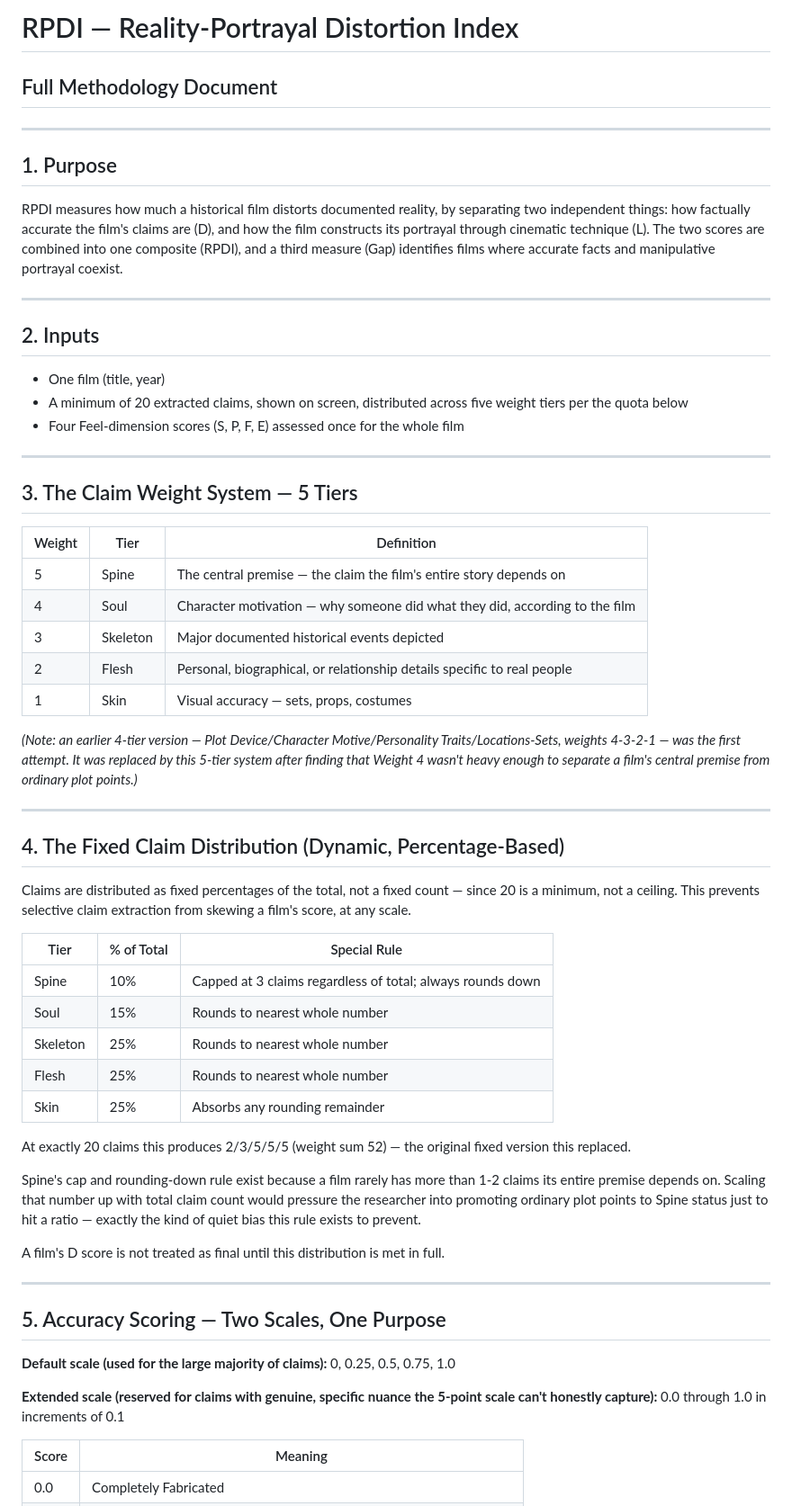
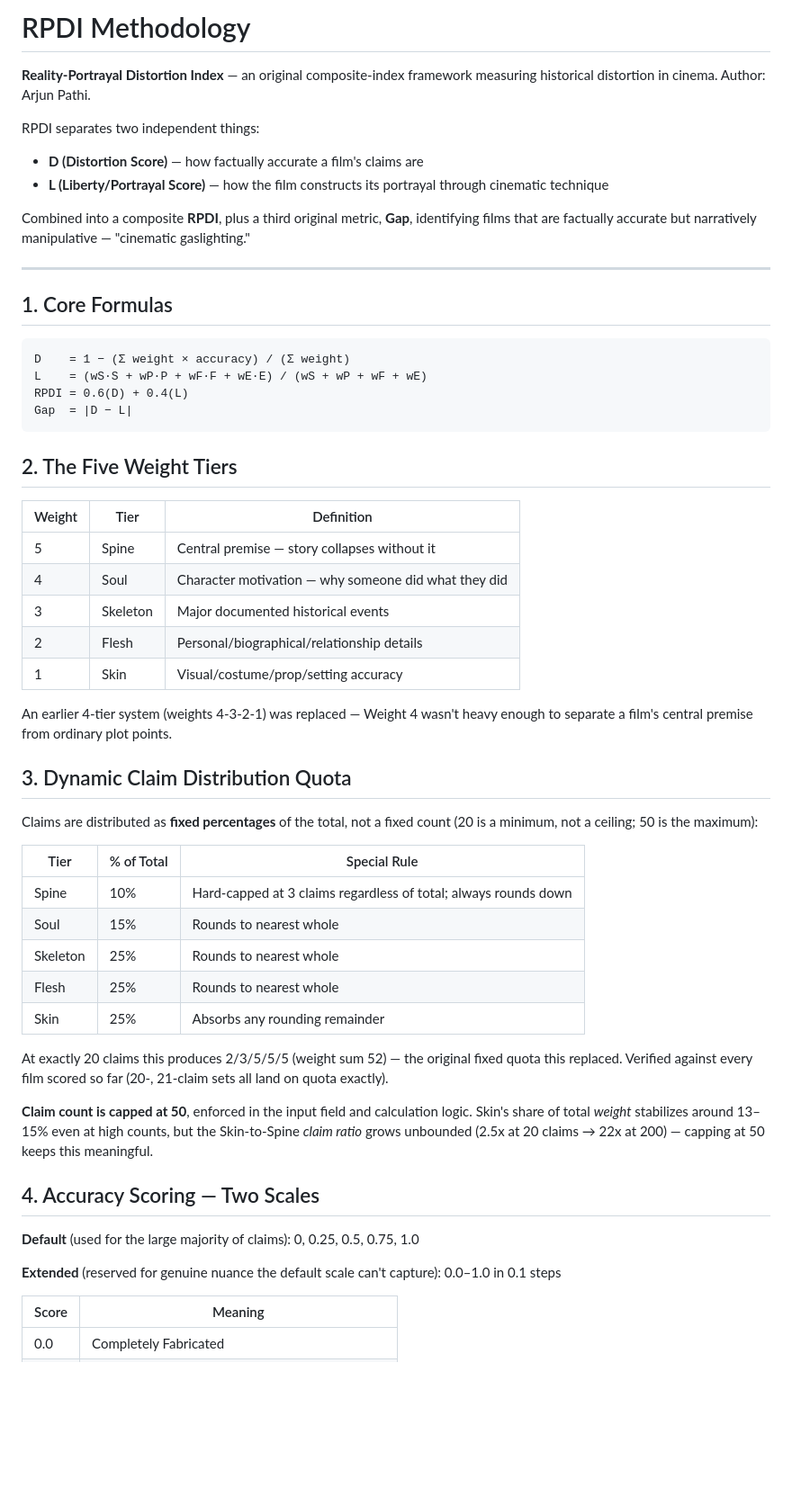
Before and after one commit to asvp1508/rpdi, a Markdown page: methodology.md, the part around one of its changes. Shown at 90% size. Drawn GitHub-style; blank space fills up the shorter version.

````diff
--- a/methodology.md
+++ b/methodology.md
@@ -1,61 +1,57 @@
-# RPDI — Reality-Portrayal Distortion Index
-## Full Methodology Document
+# RPDI Methodology
+
+**Reality-Portrayal Distortion Index** — an original composite-index framework measuring historical distortion in cinema. Author: Arjun Pathi.
+
+RPDI separates two independent things:
+- **D (Distortion Score)** — how factually accurate a film's claims are
+- **L (Liberty/Portrayal Score)** — how the film constructs its portrayal through cinematic technique
+
+Combined into a composite **RPDI**, plus a third original metric, **Gap**, identifying films that are factually accurate but narratively manipulative — "cinematic gaslighting."
 
 ---
 
-## 1. Purpose
+## 1. Core Formulas
 
-RPDI measures how much a historical film distorts documented reality, by separating two independent things: how factually accurate the film's claims are (D), and how the film constructs its portrayal through cinematic technique (L). The two scores are combined into one composite (RPDI), and a third measure (Gap) identifies films where accurate facts and manipulative portrayal coexist.
+```
+D    = 1 − (Σ weight × accuracy) / (Σ weight)
+L    = (wS·S + wP·P + wF·F + wE·E) / (wS + wP + wF + wE)
+RPDI = 0.6(D) + 0.4(L)
+Gap  = |D − L|
+```
 
----
-
-## 2. Inputs
-
-- One film (title, year)
-- A minimum of 20 extracted claims, shown on screen, distributed across five weight tiers per the quota below
-- Four Feel-dimension scores (S, P, F, E) assessed once for the whole film
-
----
-
-## 3. The Claim Weight System — 5 Tiers
+## 2. The Five Weight Tiers
 
 | Weight | Tier | Definition |
 |---|---|---|
-| 5 | Spine | The central premise — the claim the film's entire story depends on |
-| 4 | Soul | Character motivation — why someone did what they did, according to the film |
-| 3 | Skeleton | Major documented historical events depicted |
-| 2 | Flesh | Personal, biographical, or relationship details specific to real people |
-| 1 | Skin | Visual accuracy — sets, props, costumes |
+| 5 | Spine | Central premise — story collapses without it |
+| 4 | Soul | Character motivation — why someone did what they did |
+| 3 | Skeleton | Major documented historical events |
+| 2 | Flesh | Personal/biographical/relationship details |
+| 1 | Skin | Visual/costume/prop/setting accuracy |
 
-*(Note: an earlier 4-tier version — Plot Device/Character Motive/Personality Traits/Locations-Sets, weights 4-3-2-1 — was the first attempt. It was replaced by this 5-tier system after finding that Weight 4 wasn't heavy enough to separate a film's central premise from ordinary plot points.)*
+An earlier 4-tier system (weights 4-3-2-1) was replaced — Weight 4 wasn't heavy enough to separate a film's central premise from ordinary plot points.
 
----
+## 3. Dynamic Claim Distribution Quota
 
-## 4. The Fixed Claim Distribution (Dynamic, Percentage-Based)
-
-Claims are distributed as fixed percentages of the total, not a fixed count — since 20 is a minimum, not a ceiling. This prevents selective claim extraction from skewing a film's score, at any scale.
+Claims are distributed as **fixed percentages** of the total, not a fixed count (20 is a minimum, not a ceiling; 50 is the maximum):
 
 | Tier | % of Total | Special Rule |
 |---|---|---|
-| Spine | 10% | Capped at 3 claims regardless of total; always rounds down |
-| Soul | 15% | Rounds to nearest whole number |
-| Skeleton | 25% | Rounds to nearest whole number |
-| Flesh | 25% | Rounds to nearest whole number |
+| Spine | 10% | Hard-capped at 3 claims regardless of total; always rounds down |
+| Soul | 15% | Rounds to nearest whole |
+| Skeleton | 25% | Rounds to nearest whole |
+| Flesh | 25% | Rounds to nearest whole |
 | Skin | 25% | Absorbs any rounding remainder |
 
-At exactly 20 claims this produces 2/3/5/5/5 (weight sum 52) — the original fixed version this replaced.
+At exactly 20 claims this produces 2/3/5/5/5 (weight sum 52) — the original fixed quota this replaced. Verified against every film scored so far (20-, 21-claim sets all land on quota exactly).
 
-Spine's cap and rounding-down rule exist because a film rarely has more than 1-2 claims its entire premise depends on. Scaling that number up with total claim count would pressure the researcher into promoting ordinary plot points to Spine status just to hit a ratio — exactly the kind of quiet bias this rule exists to prevent.
+**Claim count is capped at 50**, enforced in the input field and calculation logic. Skin's share of total *weight* stabilizes around 13–15% even at high counts, but the Skin-to-Spine *claim ratio* grows unbounded (2.5x at 20 claims → 22x at 200) — capping at 50 keeps this meaningful.
 
-A film's D score is not treated as final until this distribution is met in full.
+## 4. Accuracy Scoring — Two Scales
 
----
+**Default** (used for the large majority of claims): 0, 0.25, 0.5, 0.75, 1.0
 
-## 5. Accuracy Scoring — Two Scales, One Purpose
-
-**Default scale (used for the large majority of claims):** 0, 0.25, 0.5, 0.75, 1.0
-
-**Extended scale (reserved for claims with genuine, specific nuance the 5-point scale can't honestly capture):** 0.0 through 1.0 in increments of 0.1
+**Extended** (reserved for genuine nuance the default scale can't capture): 0.0–1.0 in 0.1 steps
 
 | Score | Meaning |
 |---|---|
````
Also changed, not shown: other parts of methodology.md (+41 -70 lines).
